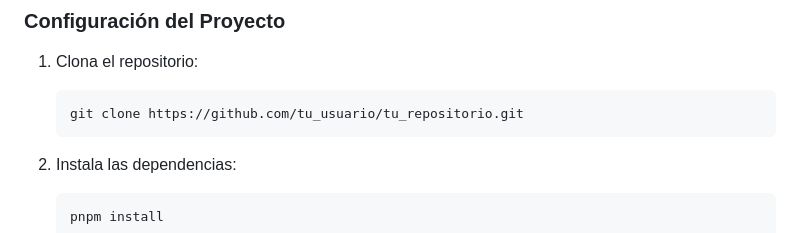
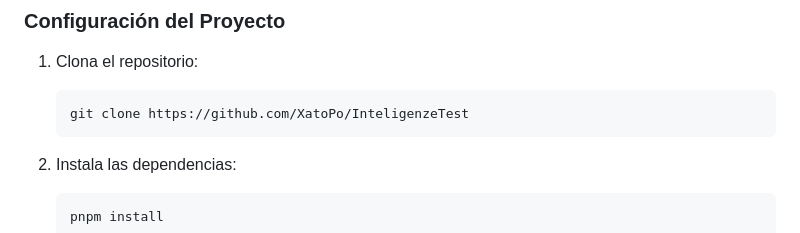
Before and after one commit to XatoPo/InteligenzeTest, a Markdown page: README.md, the part around the change. GitHub-like rendering.

Commit message:
"Update README.md to reflect correct Git clone command"

````diff
--- a/README.md
+++ b/README.md
@@ -64,7 +64,7 @@ Se siguieron las mejores prácticas recomendadas para el manejo de datos en Post
 
 1. Clona el repositorio:
    ```bash
-   git clone https://github.com/tu_usuario/tu_repositorio.git
+   git clone https://github.com/XatoPo/InteligenzeTest
    ```
 
 2. Instala las dependencias:
````
